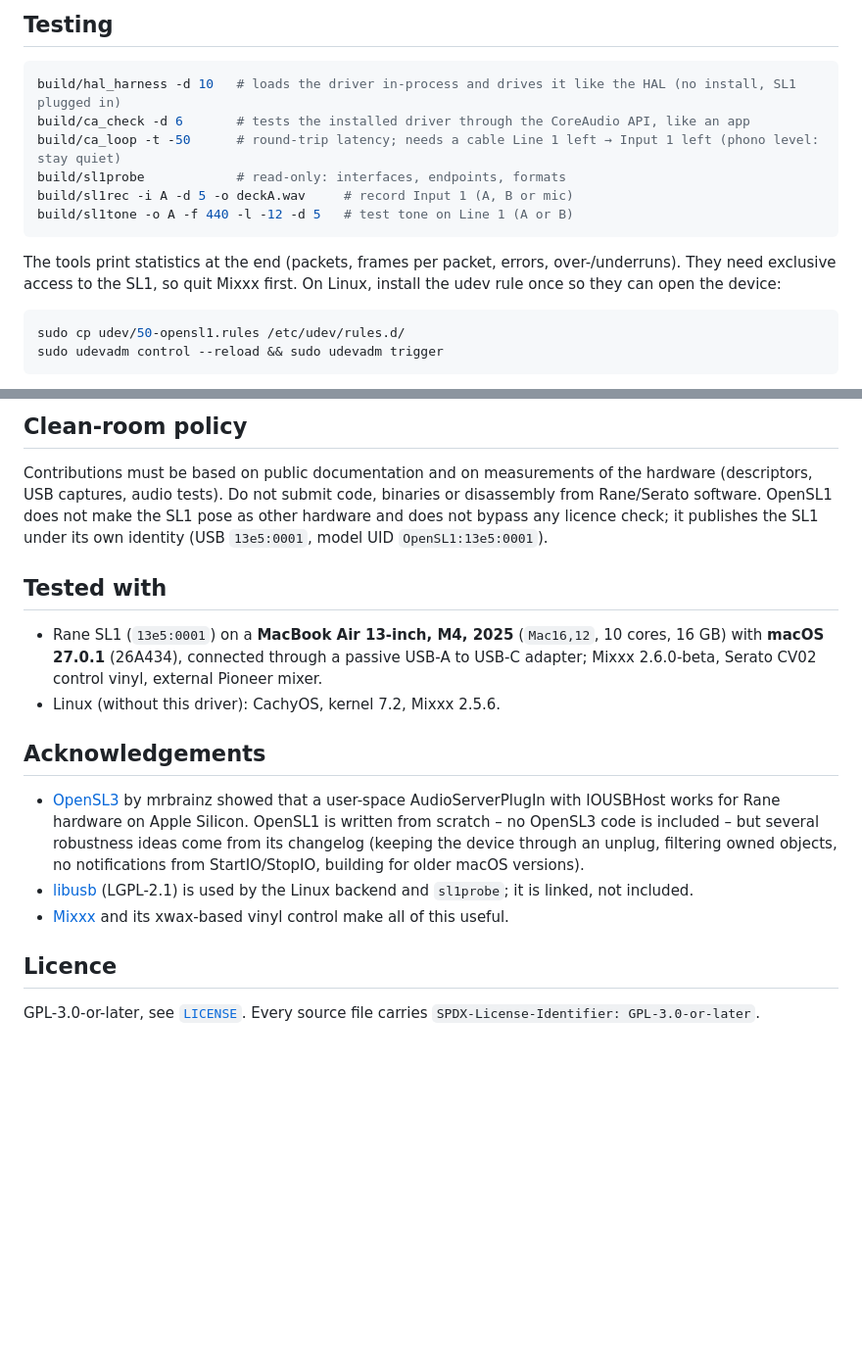
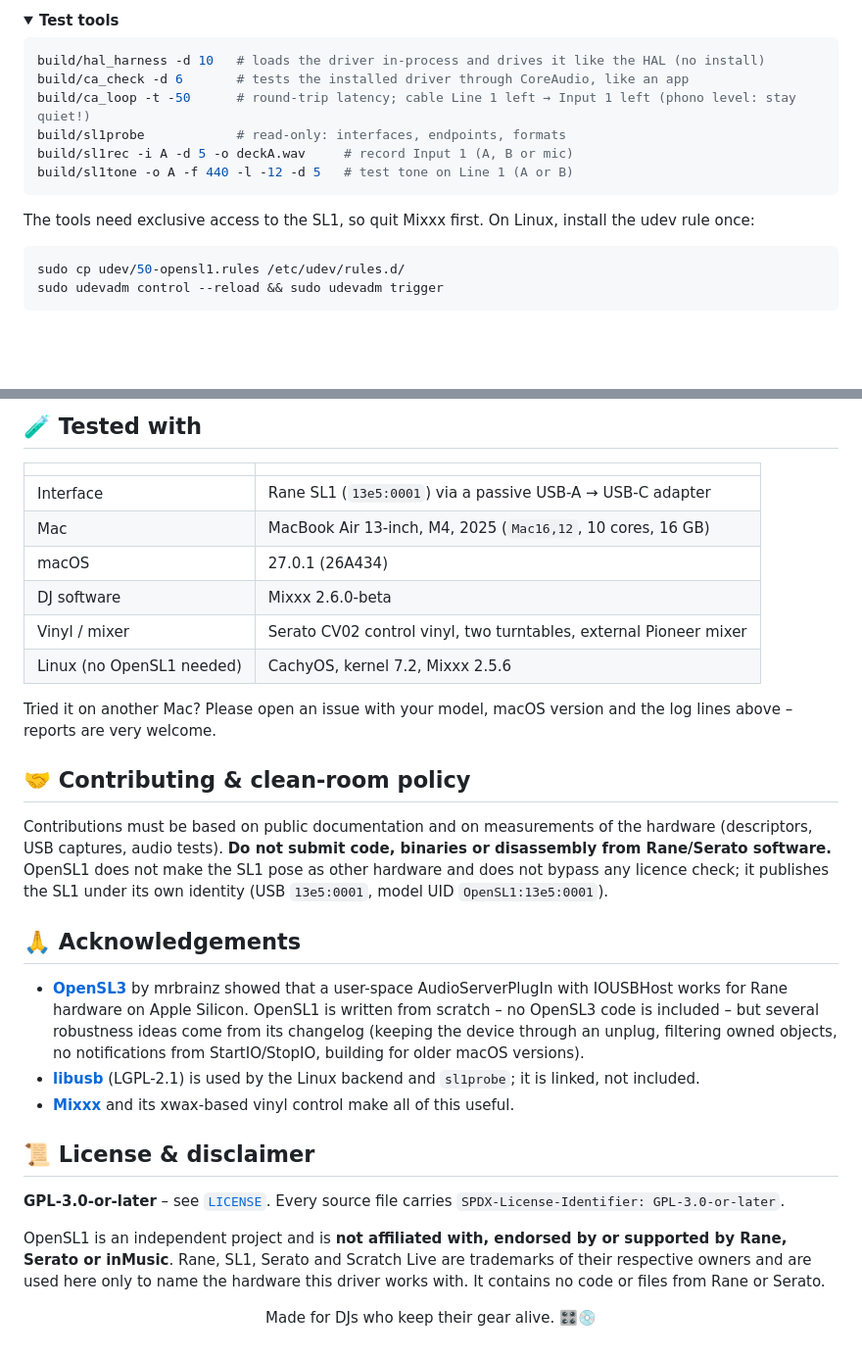
Before and after one commit to OnSerious/OpenSL1, a Markdown page: README.md, 2 parts joined by grey strips. Shown at 98% size. GitHub-like rendering; folded sections open; blank space fills up the shorter version.

Commit message:
README: new layout with badges, signal-flow diagram, quick start, gig checklist and measurements
Co-Authored-By: Claude Opus 5.5 <noreply@anthropic.com>

````diff
--- a/README.md
+++ b/README.md
@@ -96,17 +221,17 @@ make pkg        # macOS: build/OpenSL1-<version>.pkg and build/OpenSL1-Uninstall
 
-## Testing
+<details>
+<summary><b>Test tools</b></summary>
 
 ```sh
-build/hal_harness -d 10   # loads the driver in-process and drives it like the HAL (no install, SL1 plugged in)
-build/ca_check -d 6       # tests the installed driver through the CoreAudio API, like an app
-build/ca_loop -t -50      # round-trip latency; needs a cable Line 1 left → Input 1 left (phono level: stay quiet)
+build/hal_harness -d 10   # loads the driver in-process and drives it like the HAL (no install)
+build/ca_check -d 6       # tests the installed driver through CoreAudio, like an app
+build/ca_loop -t -50      # round-trip latency; cable Line 1 left → Input 1 left (phono level: stay quiet!)
 build/sl1probe            # read-only: interfaces, endpoints, formats
 build/sl1rec -i A -d 5 -o deckA.wav     # record Input 1 (A, B or mic)
 build/sl1tone -o A -f 440 -l -12 -d 5   # test tone on Line 1 (A or B)
 ```
 
-The tools print statistics at the end (packets, frames per packet, errors, over-/underruns). They need exclusive access
-to the SL1, so quit Mixxx first. On Linux, install the udev rule once so they can open the device:
+The tools need exclusive access to the SL1, so quit Mixxx first. On Linux, install the udev rule once:
 
 ```sh
 sudo cp udev/50-opensl1.rules /etc/udev/rules.d/
@@ -132,27 +260,45 @@ udev/              access rule for Linux
 
-## Clean-room policy
+## 🧪 Tested with
+
+| | |
+|---|---|
+| Interface | Rane SL1 (`13e5:0001`) via a passive USB-A → USB-C adapter |
+| Mac | MacBook Air 13-inch, M4, 2025 (`Mac16,12`, 10 cores, 16 GB) |
+| macOS | 27.0.1 (26A434) |
+| DJ software | Mixxx 2.6.0-beta |
+| Vinyl / mixer | Serato CV02 control vinyl, two turntables, external Pioneer mixer |
+| Linux (no OpenSL1 needed) | CachyOS, kernel 7.2, Mixxx 2.5.6 |
+
+Tried it on another Mac? Please open an issue with your model, macOS version and the log lines above – reports are
+very welcome.
+
+## 🤝 Contributing & clean-room policy
 
 Contributions must be based on public documentation and on measurements of the hardware (descriptors, USB captures,
-audio tests). Do not submit code, binaries or disassembly from Rane/Serato software. OpenSL1 does not make the SL1
+audio tests). **Do not submit code, binaries or disassembly from Rane/Serato software.** OpenSL1 does not make the SL1
 pose as other hardware and does not bypass any licence check; it publishes the SL1 under its own identity
 (USB `13e5:0001`, model UID `OpenSL1:13e5:0001`).
 
-## Tested with
+## 🙏 Acknowledgements
 
-- Rane SL1 (`13e5:0001`) on a **MacBook Air 13-inch, M4, 2025** (`Mac16,12`, 10 cores, 16 GB) with
-  **macOS 27.0.1** (26A434), connected through a passive USB-A to USB-C adapter; Mixxx 2.6.0-beta, Serato CV02
-  control vinyl, external Pioneer mixer.
-- Linux (without this driver): CachyOS, kernel 7.2, Mixxx 2.5.6.
-
-## Acknowledgements
-
-- [OpenSL3](https://github.com/mrbrainz/OpenSL3) by mrbrainz showed that a user-space AudioServerPlugIn with
+- [**OpenSL3**](https://github.com/mrbrainz/OpenSL3) by mrbrainz showed that a user-space AudioServerPlugIn with
   IOUSBHost works for Rane hardware on Apple Silicon. OpenSL1 is written from scratch – no OpenSL3 code is included –
   but several robustness ideas come from its changelog (keeping the device through an unplug, filtering owned
   objects, no notifications from StartIO/StopIO, building for older macOS versions).
-- [libusb](https://libusb.info) (LGPL-2.1) is used by the Linux backend and `sl1probe`; it is linked, not included.
-- [Mixxx](https://mixxx.org) and its xwax-based vinyl control make all of this useful.
+- [**libusb**](https://libusb.info) (LGPL-2.1) is used by the Linux backend and `sl1probe`; it is linked, not
+  included.
+- [**Mixxx**](https://mixxx.org) and its xwax-based vinyl control make all of this useful.
 
-## Licence
+## 📜 License & disclaimer
 
-GPL-3.0-or-later, see [`LICENSE`](LICENSE). Every source file carries `SPDX-License-Identifier: GPL-3.0-or-later`.
+**GPL-3.0-or-later** – see [`LICENSE`](LICENSE). Every source file carries `SPDX-License-Identifier: GPL-3.0-or-later`.
+
+OpenSL1 is an independent project and is **not affiliated with, endorsed by or supported by Rane, Serato or
+inMusic**. Rane, SL1, Serato and Scratch Live are trademarks of their respective owners and are used here only to name
+the hardware this driver works with. It contains no code or files from Rane or Serato.
+
+<div align="center">
+
+Made for DJs who keep their gear alive. 🎛️💿
+
+</div>
````
Also changed, not shown: other parts of README.md (+195 -67 lines), README.de.md (+27 -11 lines).
